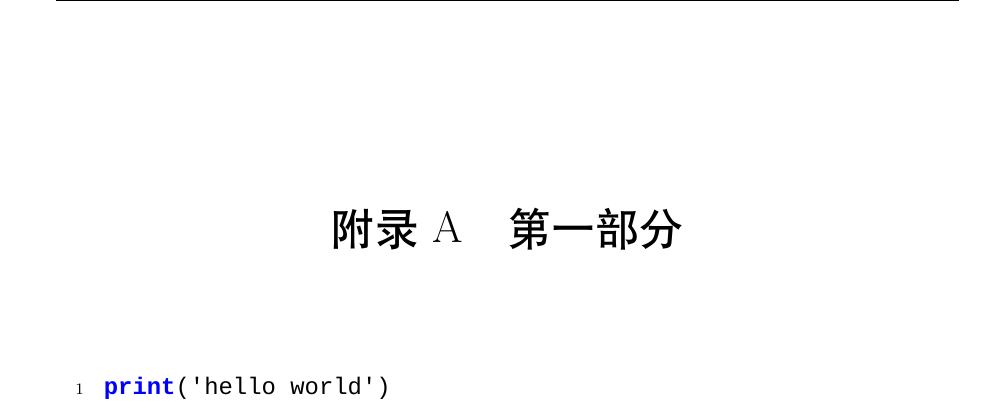
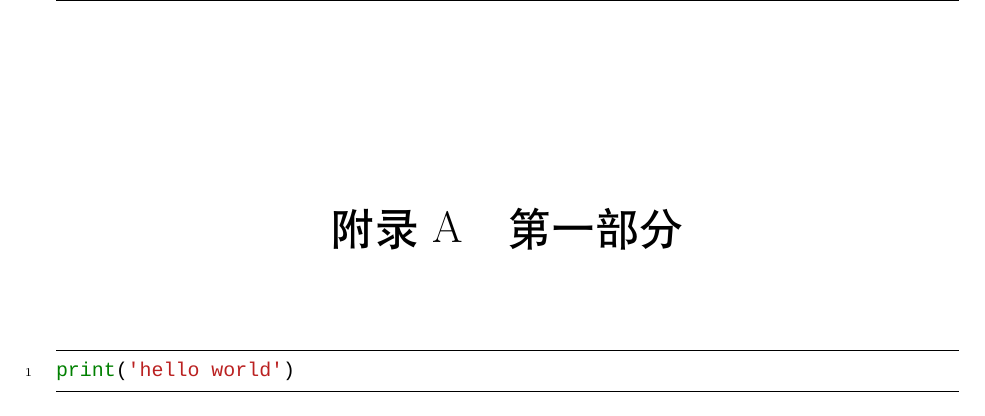
Before and after one commit to 2986002971/LaTeX_Nankai_course_report, a LaTeX document (report.tex): part of page 9 of 10, cut so that both start at the same text. Compiled offline with XeLaTeX; a missing font is replaced by an installed copy or a similar font.

Commit message:
使用minted高亮

```diff
--- a/report.tex
+++ b/report.tex
@@ -25,25 +25,13 @@
 %\usepackage{courier}
 \setmonofont{Courier New}
 \setlength{\headheight}{14.5pt} % 增加头部高度
-\usepackage{listings}
-\lstset{tabsize=4, keepspaces=true,
-    xleftmargin=2em,xrightmargin=0em, aboveskip=1em,
-    %backgroundcolor=\color{gray!20},  % 定义背景颜色
-    frame=none,                       % 表示不要边框
-    extendedchars=false,              % 解决代码跨页时，章节标题，页眉等汉字不显示的问题
-    numberstyle=\ttfamily,
-    basicstyle=\ttfamily,
-    keywordstyle=\color{blue}\bfseries,
-    breakindent=10pt,
-    identifierstyle=,                 % nothing happens
-    commentstyle=\color{green}\small,  % 注释的设置
-    morecomment=[l][\color{green}]{\#},
-    numbers=left,stepnumber=1,numberstyle=\scriptsize,
-    showstringspaces=false,
-    showspaces=false,
-    flexiblecolumns=true,
-    breaklines=true, breakautoindent=true,breakindent=4em,
-    escapeinside={/*@}{@*/},
+\usepackage[outputdir=./tmp]{minted}
+\setminted{
+    frame=lines,
+    framesep=2mm,
+    baselinestretch=1.2,
+    fontsize=\footnotesize,
+    linenos
 }
 \usepackage{amsmath}
 \usepackage{amsthm}
@@ -231,9 +219,9 @@ This is abstract.
 
 \chapter{第一部分}
 
-\begin{lstlisting}[language=python]
+\begin{minted}{python}
 print('hello world')
-\end{lstlisting}
+\end{minted}
 
 \chapter{第二部分}
 
```
Also changed, not shown: README.md.
